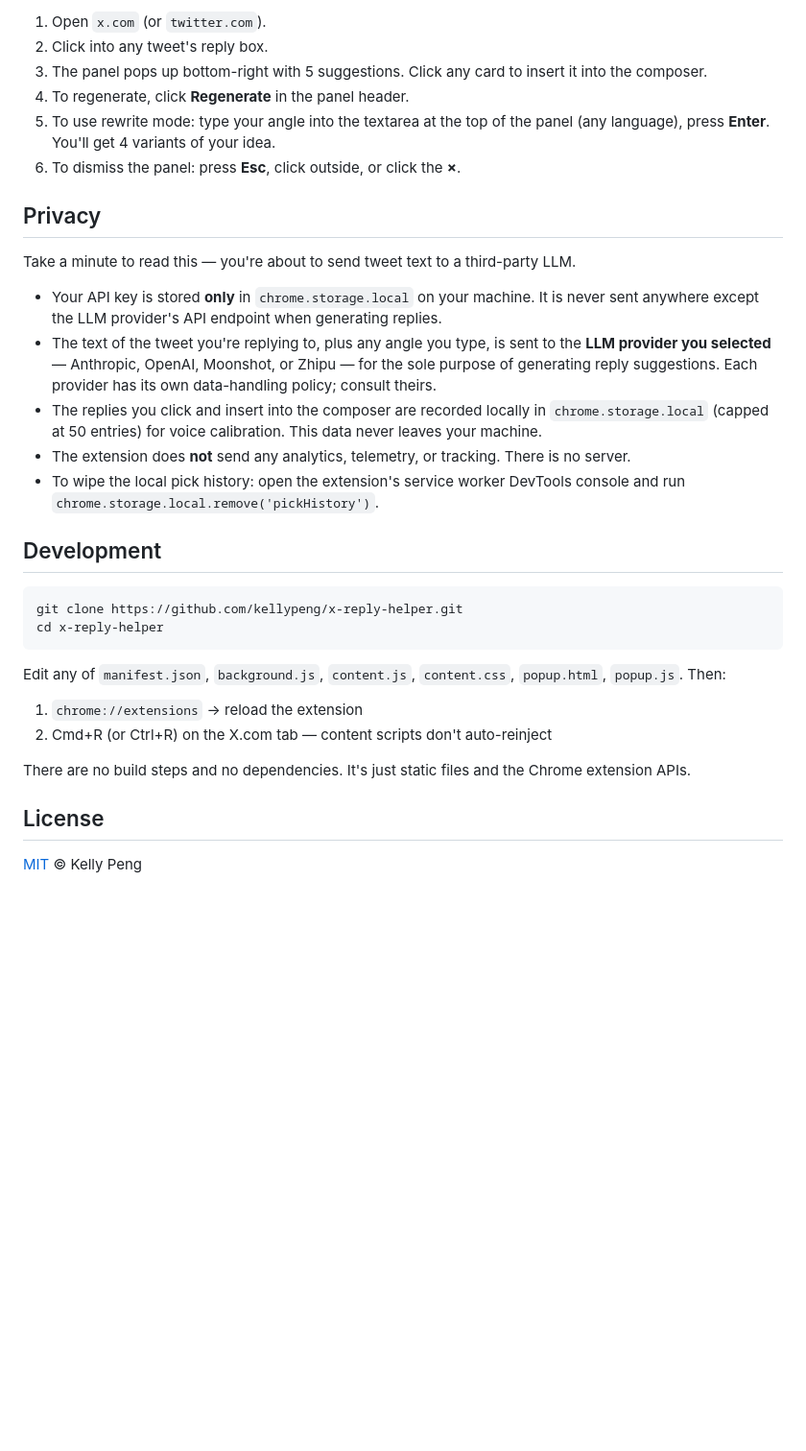
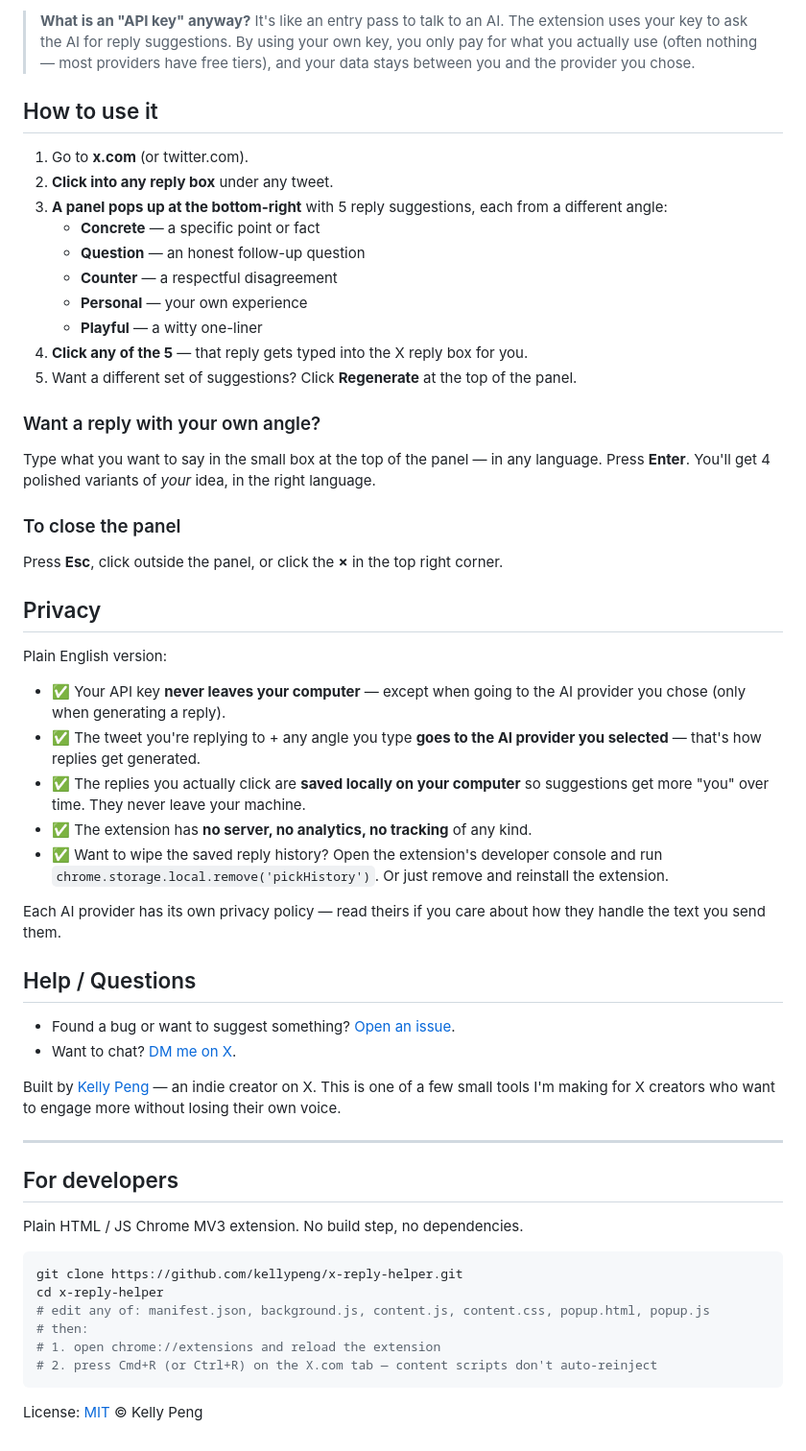
Before and after one commit to kellypeng/x-reply-suggestion, a Markdown page: README.md, the part around one of its changes. Shown at 96% size. GitHub-like rendering; blank space fills up the shorter version.

````diff
--- a/README.md
+++ b/README.md
@@ -50,35 +64,59 @@ Where to get a key:
 
-1. Open `x.com` (or `twitter.com`).
-2. Click into any tweet's reply box.
-3. The panel pops up bottom-right with 5 suggestions. Click any card to insert it into the composer.
-4. To regenerate, click **Regenerate** in the panel header.
-5. To use rewrite mode: type your angle into the textarea at the top of the panel (any language), press **Enter**. You'll get 4 variants of your idea.
-6. To dismiss the panel: press **Esc**, click outside, or click the **×**.
+> **What is an "API key" anyway?** It's like an entry pass to talk to an AI. The extension uses your key to ask the AI for reply suggestions. By using your own key, you only pay for what you actually use (often nothing — most providers have free tiers), and your data stays between you and the provider you chose.
+
+## How to use it
+
+1. Go to **x.com** (or twitter.com).
+2. **Click into any reply box** under any tweet.
+3. **A panel pops up at the bottom-right** with 5 reply suggestions, each from a different angle:
+   - **Concrete** — a specific point or fact
+   - **Question** — an honest follow-up question
+   - **Counter** — a respectful disagreement
+   - **Personal** — your own experience
+   - **Playful** — a witty one-liner
+4. **Click any of the 5** — that reply gets typed into the X reply box for you.
+5. Want a different set of suggestions? Click **Regenerate** at the top of the panel.
+
+### Want a reply with your own angle?
+
+Type what you want to say in the small box at the top of the panel — in any language. Press **Enter**. You'll get 4 polished variants of *your* idea, in the right language.
+
+### To close the panel
+
+Press **Esc**, click outside the panel, or click the **×** in the top right corner.
 
 ## Privacy
 
-Take a minute to read this — you're about to send tweet text to a third-party LLM.
+Plain English version:
 
-- Your API key is stored **only** in `chrome.storage.local` on your machine. It is never sent anywhere except the LLM provider's API endpoint when generating replies.
-- The text of the tweet you're replying to, plus any angle you type, is sent to the **LLM provider you selected** — Anthropic, OpenAI, Moonshot, or Zhipu — for the sole purpose of generating reply suggestions. Each provider has its own data-handling policy; consult theirs.
-- The replies you click and insert into the composer are recorded locally in `chrome.storage.local` (capped at 50 entries) for voice calibration. This data never leaves your machine.
-- The extension does **not** send any analytics, telemetry, or tracking. There is no server.
-- To wipe the local pick history: open the extension's service worker DevTools console and run `chrome.storage.local.remove('pickHistory')`.
+- ✅ Your API key **never leaves your computer** — except when going to the AI provider you chose (only when generating a reply).
+- ✅ The tweet you're replying to + any angle you type **goes to the AI provider you selected** — that's how replies get generated.
+- ✅ The replies you actually click are **saved locally on your computer** so suggestions get more "you" over time. They never leave your machine.
+- ✅ The extension has **no server, no analytics, no tracking** of any kind.
+- ✅ Want to wipe the saved reply history? Open the extension's developer console and run `chrome.storage.local.remove('pickHistory')`. Or just remove and reinstall the extension.
 
-## Development
+Each AI provider has its own privacy policy — read theirs if you care about how they handle the text you send them.
 
-```
+## Help / Questions
+
+- Found a bug or want to suggest something? [Open an issue](https://github.com/kellypeng/x-reply-helper/issues).
+- Want to chat? [DM me on X](https://x.com/kellyyuweipeng).
+
+Built by [Kelly Peng](https://x.com/kellyyuweipeng) — an indie creator on X. This is one of a few small tools I'm making for X creators who want to engage more without losing their own voice.
+
+---
+
+## For developers
+
+Plain HTML / JS Chrome MV3 extension. No build step, no dependencies.
+
+```sh
 git clone https://github.com/kellypeng/x-reply-helper.git
 cd x-reply-helper
+# edit any of: manifest.json, background.js, content.js, content.css, popup.html, popup.js
+# then:
+# 1. open chrome://extensions and reload the extension
+# 2. press Cmd+R (or Ctrl+R) on the X.com tab — content scripts don't auto-reinject
 ```
 
-Edit any of `manifest.json`, `background.js`, `content.js`, `content.css`, `popup.html`, `popup.js`. Then:
-
-1. `chrome://extensions` → reload the extension
-2. Cmd+R (or Ctrl+R) on the X.com tab — content scripts don't auto-reinject
-
-There are no build steps and no dependencies. It's just static files and the Chrome extension APIs.
-
-## License
-
-[MIT](LICENSE) © Kelly Peng
+License: [MIT](LICENSE) © Kelly Peng
````
Also changed, not shown: other parts of README.md (+46 -32 lines), README.zh-CN.md (+93 -57 lines).
